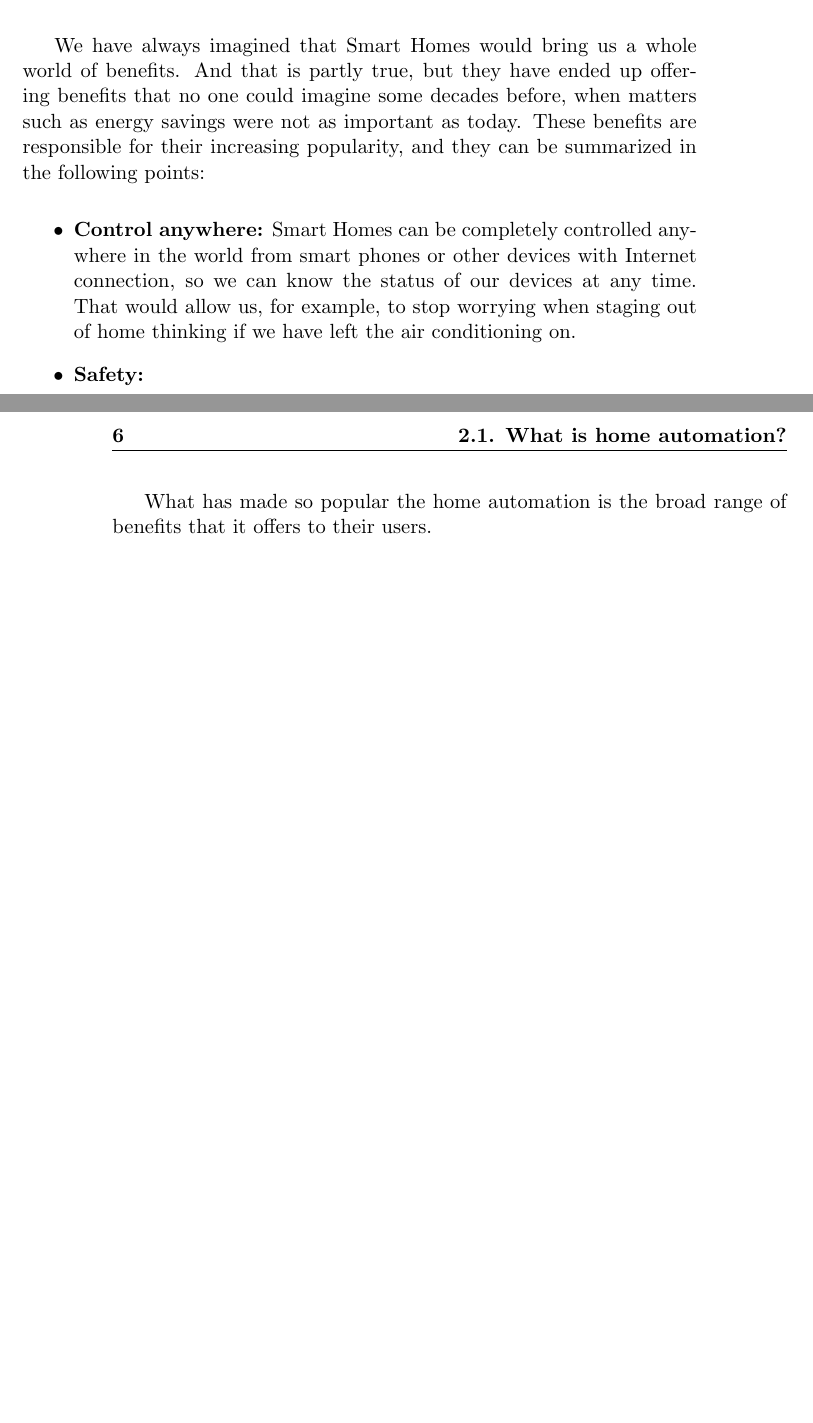
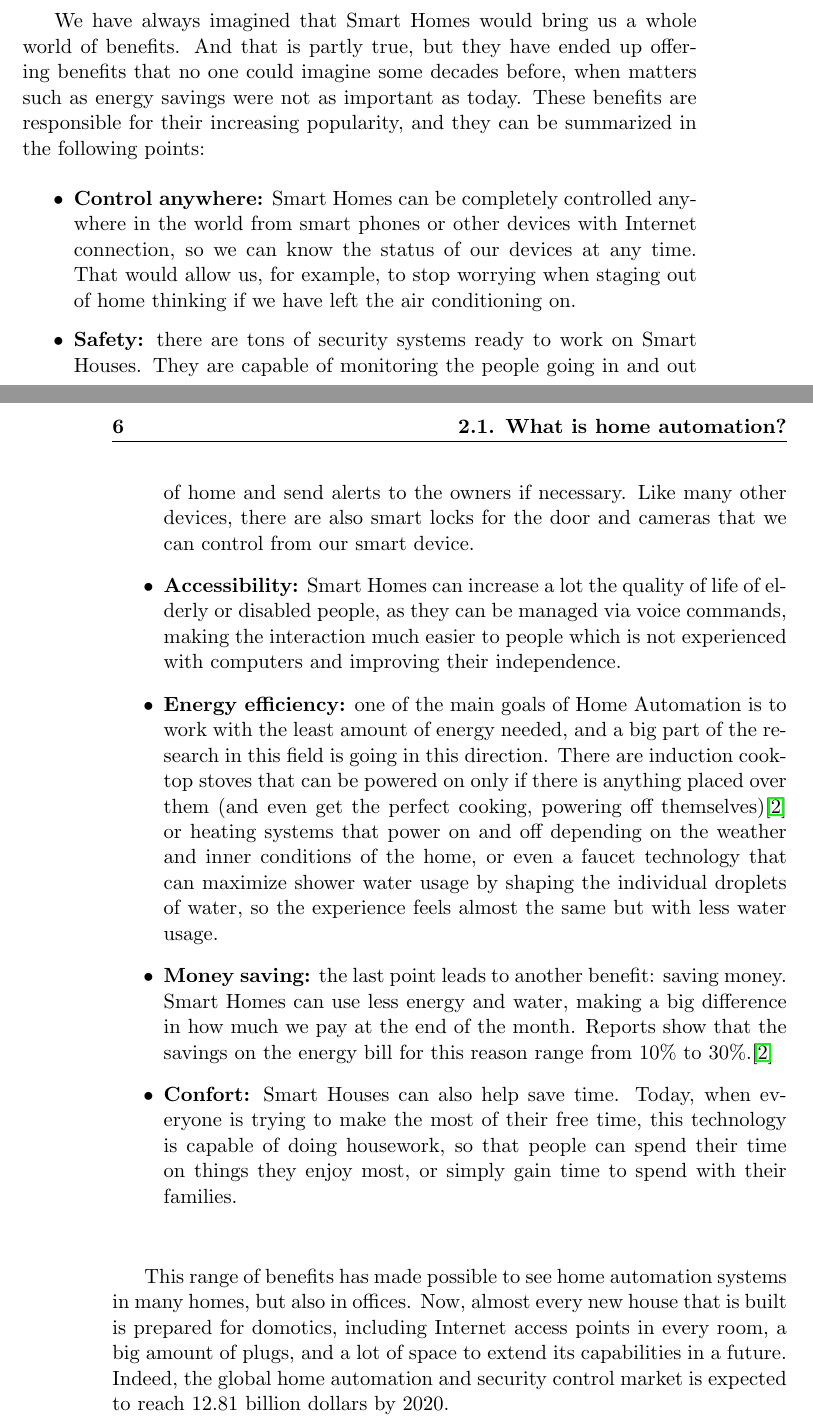
Before and after one commit to dvcarrillo/home-assistant, a LaTeX thesis (project.tex, which reads chapters/02_HomeAutomation.tex): two parts of pages 27 and 28 of 31, joined at a grey line, cut so that both start at the same text, the shorter picture padded with empty space. Compiled offline with pdfLaTeX.

Commit message:
Edited Chapter 2

```diff
--- a/chapters/02_HomeAutomation.tex
+++ b/chapters/02_HomeAutomation.tex
@@ -75,7 +75,28 @@ summarized in the following points:
 	\item \textbf{Control anywhere:} Smart Homes can be completely controlled anywhere in the world from smart phones or
 	other devices with Internet connection, so we can know the status of our devices at any time. That would allow us, for
 	example, to stop worrying when staging out of home thinking if we have left the air conditioning on.
-	\item \textbf{Safety:}
+	\item \textbf{Safety:} there are tons of security systems ready to work on Smart Houses. They are capable of monitoring
+	the people going in and out of home and send alerts to the owners if necessary. Like many other devices, there are also
+	smart locks for the door and cameras that we can control from our smart device.
+	\item \textbf{Accessibility:} Smart Homes can increase a lot the quality of life of elderly or disabled people, as they can be
+	managed via voice commands, making the interaction much easier to people which is not experienced with computers and
+	improving their independence.
+	\item \textbf{Energy efficiency:} one of the main goals of Home Automation is to work with the least amount of energy needed,
+	and a big part of the research in this field is going in this direction. There are induction cook-top stoves that can be powered on
+	only if there is anything placed over them (and even get the perfect cooking, powering off themselves)\cite{directenergyAdvantages}
+	or heating systems that power on and off depending on the weather and inner conditions of the home, or even a faucet technology
+	that can maximize shower water usage by shaping the individual droplets of water, so the experience feels almost the same but with
+	less water usage.
+	\item \textbf{Money saving:} the last point leads to another benefit: saving money. Smart Homes can use less energy and water,
+	making a big difference in how much we pay at the end of the month. Reports show that the savings on the energy bill for this
+	reason range from 10\% to 30\%.\cite{directenergyAdvantages}
+	\item \textbf{Confort:} Smart Houses can also help save time. Today, when everyone is trying to make the most of their free time,
+	this technology is capable of doing housework, so that people can spend their time on things they enjoy most, or simply gain time
+	to spend with their families.
 \end{itemize}
 
-What has made so popular the home automation is the broad range of benefits that it offers to their users.
+\bigskip
+This range of benefits has made possible to see home automation systems in many homes, but also in offices. Now, almost every new
+house that is built is prepared for domotics, including Internet access points in every room, a big amount of plugs, and a lot of space
+to extend its capabilities in a future. Indeed, the global home automation and security control market is expected to reach 12.81 billion
+dollars by 2020.
--- a/project.tex
+++ b/project.tex
@@ -57,7 +57,7 @@ pdfauthor = {\myName (\myEmail)},
 pdftitle = {\myTitle},
 pdfsubject = {\mySubject},
 pdfkeywords = {home automation, voice assistance, distributed systems, Raspberry Pi, open source},
-pdfcreator = {LaTeX con MacTeX y TeXstudio},
+pdfcreator = {LaTeX y BibTeX con MacTeX y TeXstudio},
 pdfproducer = {pdflatex}
 }
 
```
Also changed, not shown: bibliography/bibliography.bib (+6 -0 lines), project.pdf, chapters/02_HomeAutomation.tex (2 more changed lines).
